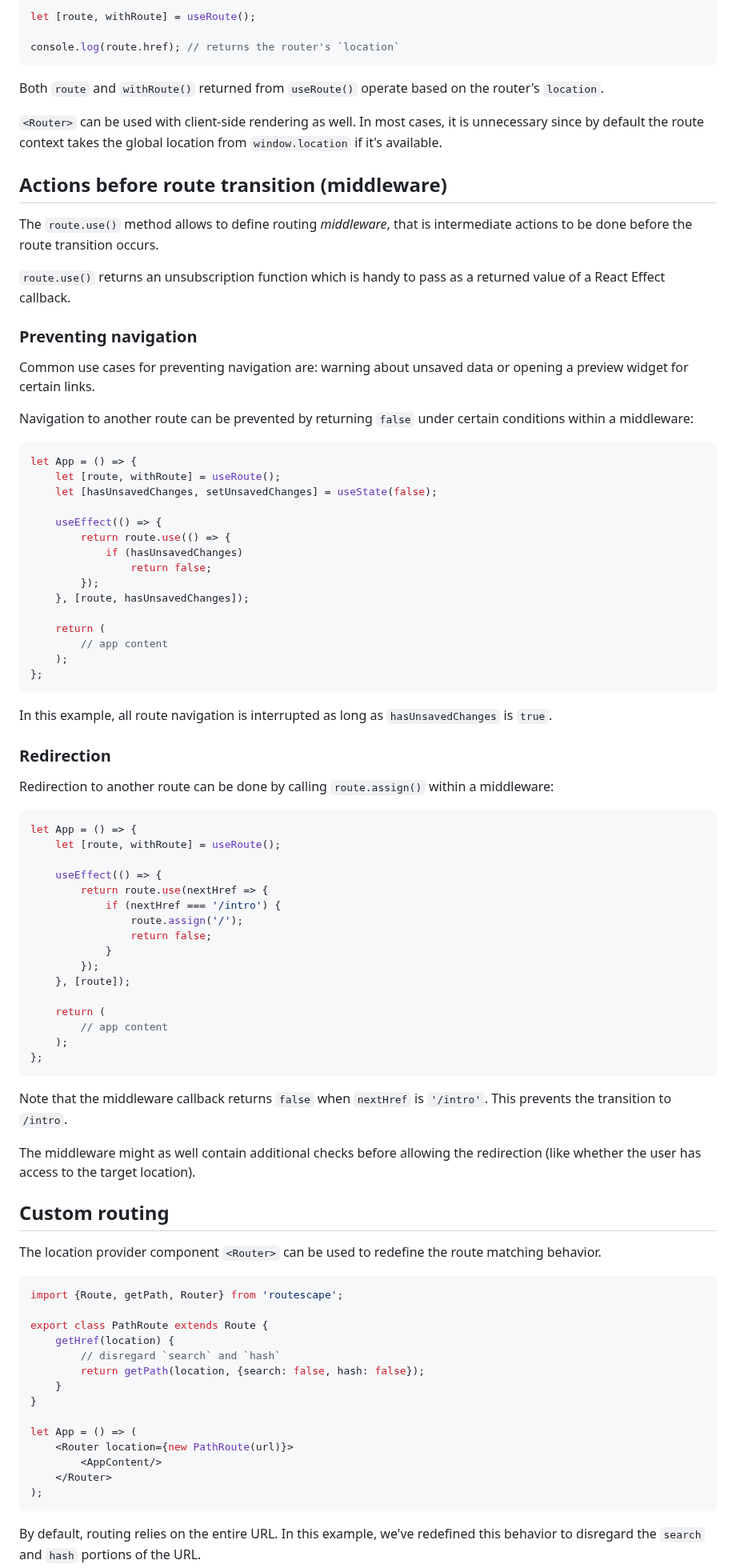
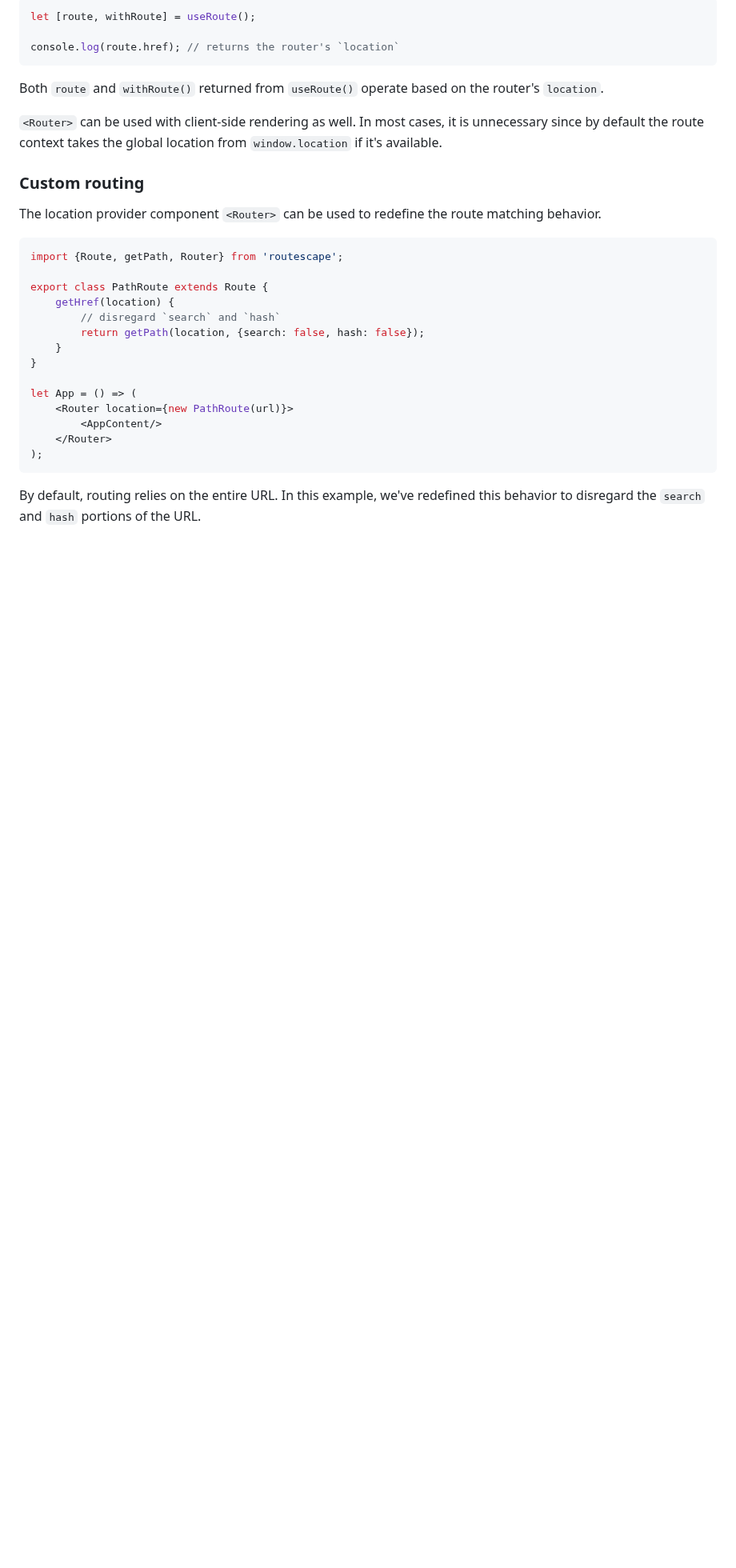
Before and after one commit to axtk/routescape, a Markdown page: README.md, the part around one of its changes. Shown at 80% size. GitHub-like rendering; blank space fills up the shorter version.

````diff
--- a/README.md
+++ b/README.md
@@ -224,66 +340,7 @@ Both `route` and `withRoute()` returned from `useRoute()` operate based on the r
 
 `<Router>` can be used with client-side rendering as well. In most cases, it is unnecessary since by default the route context takes the global location from `window.location` if it's available.
 
-## Actions before route transition (middleware)
-
-The `route.use()` method allows to define routing *middleware*, that is intermediate actions to be done before the route transition occurs.
-
-`route.use()` returns an unsubscription function which is handy to pass as a returned value of a React Effect callback.
-
-### Preventing navigation
-
-Common use cases for preventing navigation are: warning about unsaved data or opening a preview widget for certain links.
-
-Navigation to another route can be prevented by returning `false` under certain conditions within a middleware:
-
-```jsx
-let App = () => {
-    let [route, withRoute] = useRoute();
-    let [hasUnsavedChanges, setUnsavedChanges] = useState(false);
-
-    useEffect(() => {
-        return route.use(() => {
-            if (hasUnsavedChanges)
-                return false;
-        });
-    }, [route, hasUnsavedChanges]);
-
-    return (
-        // app content
-    );
-};
-```
-
-In this example, all route navigation is interrupted as long as `hasUnsavedChanges` is `true`.
-
-### Redirection
-
-Redirection to another route can be done by calling `route.assign()` within a middleware:
-
-```jsx
-let App = () => {
-    let [route, withRoute] = useRoute();
-
-    useEffect(() => {
-        return route.use(nextHref => {
-            if (nextHref === '/intro') {
-                route.assign('/');
-                return false;
-            }
-        });
-    }, [route]);
-
-    return (
-        // app content
-    );
-};
-```
-
-Note that the middleware callback returns `false` when `nextHref` is `'/intro'`. This prevents the transition to `/intro`.
-
-The middleware might as well contain additional checks before allowing the redirection (like whether the user has access to the target location).
-
-## Custom routing
+### Custom routing
 
 The location provider component `<Router>` can be used to redefine the route matching behavior.
 
````
Also changed, not shown: other parts of README.md (+129 -36 lines).
